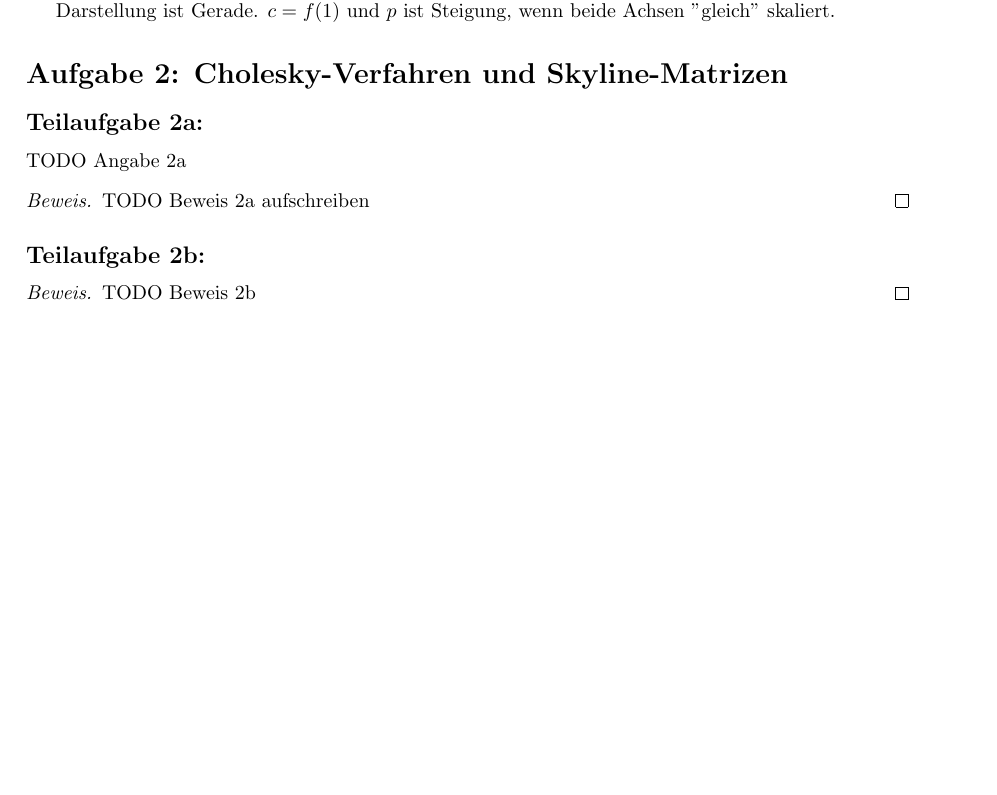
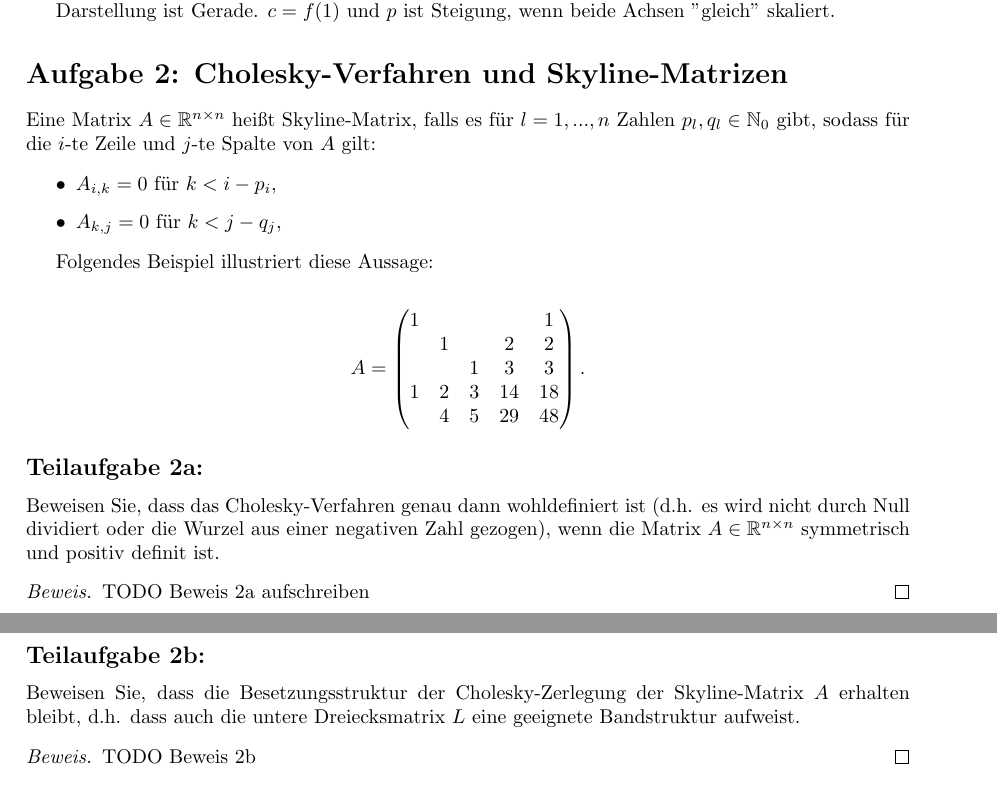
Before and after one commit to idahoenigmann/numerical_analysis_final_project, a LaTeX document (document.tex): part of page 2 of 3 before the commit and two parts of pages 2 and 3 of 3 after it, the two joined at a grey line, cut so that both start at the same text, the shorter picture padded with empty space. Compiled offline with pdfLaTeX.

Commit message:
work on exercise 2

```diff
--- a/document.tex
+++ b/document.tex
@@ -74,14 +74,34 @@ In sogenannter doppelt logarithmischer Darstellung (log-log Plots) wird für bei
 Darstellung ist Gerade. $c = f(1)$ und $p$ ist Steigung, wenn beide Achsen ''gleich'' skaliert.
 
 \section*{Aufgabe 2: Cholesky-Verfahren und Skyline-Matrizen}
+Eine Matrix $A \in \mathbb{R}^{n\times n}$ heißt Skyline-Matrix, falls es für $l = 1, ..., n$ Zahlen $p_l, q_l \in \mathbb{N}_0$ gibt, sodass für die $i$-te Zeile und $j$-te Spalte von $A$ gilt:
+
+\begin{itemize}
+	\item $A_{i,k} = 0 \text{ für } k < i - p_i$,
+	\item $A_{k,j} = 0 \text{ für } k < j - q_j$,
+\end{itemize}
+
+Folgendes Beispiel illustriert diese Aussage:
+
+\begin{align*}
+	A = \begin{pmatrix}
+		1 &   &   &   & 1 \\
+		  & 1 &   & 2 & 2 \\
+		  &   & 1 & 3 & 3 \\
+		1 & 2 & 3 &14 &18 \\
+		  & 4 & 5 &29 &48 \\
+	\end{pmatrix}.
+\end{align*}
+
 \subsection*{Teilaufgabe 2a:}
-TODO Angabe 2a
+Beweisen Sie, dass das Cholesky-Verfahren genau dann wohldefiniert ist (d.h. es wird nicht durch Null dividiert oder die Wurzel aus einer negativen Zahl gezogen), wenn die Matrix $A \in \mathbb{R}^{n\times n}$ symmetrisch und positiv definit ist.
 
 \begin{proof}
 	TODO Beweis 2a aufschreiben
 \end{proof}
 
 \subsection*{Teilaufgabe 2b:}
+Beweisen Sie, dass die Besetzungsstruktur der Cholesky-Zerlegung der Skyline-Matrix $A$ erhalten bleibt, d.h. dass auch die untere Dreiecksmatrix $L$ eine geeignete Bandstruktur aufweist.
 
 \begin{proof}
 	TODO Beweis 2b
```
Also changed, not shown: document.pdf.
